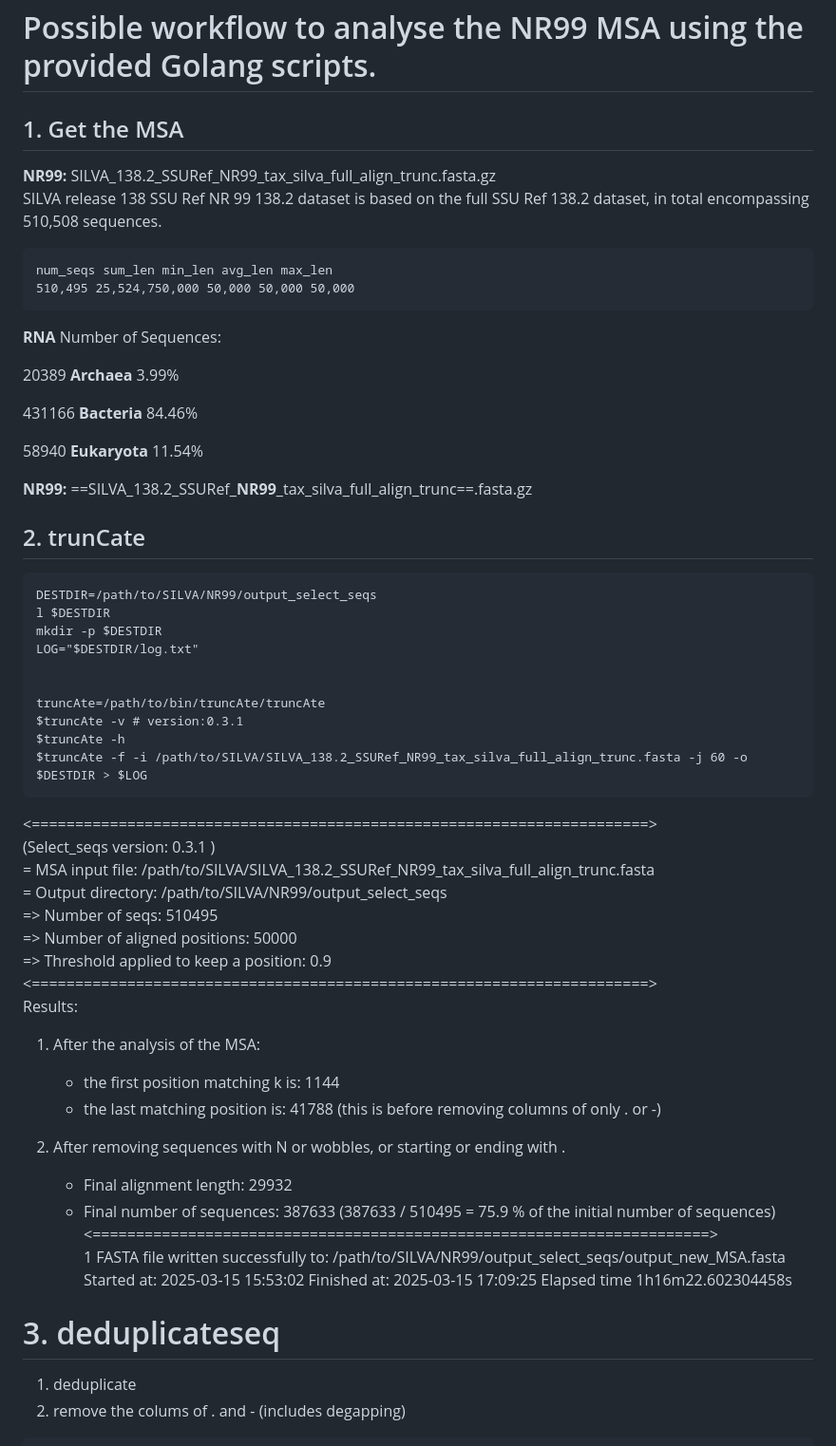
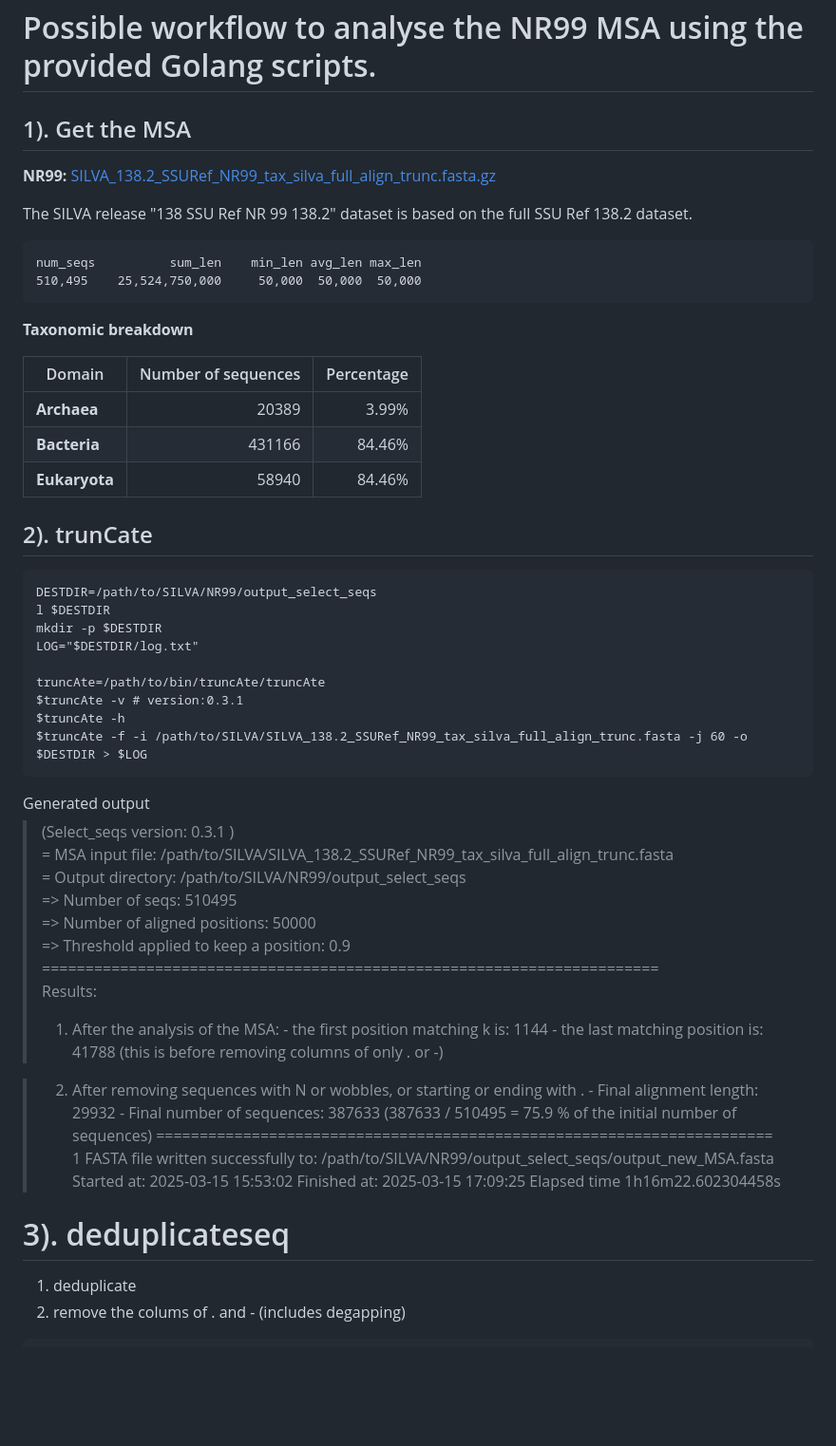
Before and after one commit to RametteLab/CAPASYDIS, a Markdown page: Golang/NR99 workflow.md, the part around the change. Shown at 95% size. GitHub-like rendering; blank space fills up the shorter version.

Commit message:
cleaning

````diff
--- a/Golang/NR99 workflow.md
+++ b/Golang/NR99 workflow.md
@@ -1,66 +1,69 @@
 # Possible workflow to analyse the NR99 MSA using the provided Golang scripts.
 
 
-## 1. Get the MSA
+## 1). Get the MSA
 
-**NR99:** SILVA_138.2_SSURef_NR99_tax_silva_full_align_trunc.fasta.gz
-SILVA release 138 SSU Ref NR 99 138.2 dataset is based on the full SSU Ref 138.2 dataset, in total encompassing 510,508 sequences.
+**NR99:**
+[SILVA_138.2_SSURef_NR99_tax_silva_full_align_trunc.fasta.gz](https://www.arb-silva.de/no_cache/download/archive/current/Exports/)
+
+The SILVA release "138 SSU Ref NR 99 138.2" dataset is based on the full SSU Ref 138.2 dataset.
+
 ```
-num_seqs sum_len min_len avg_len max_len
-510,495 25,524,750,000 50,000 50,000 50,000
+num_seqs          sum_len    min_len avg_len max_len
+510,495    25,524,750,000     50,000  50,000  50,000
 ```
 
-**RNA**
-Number of Sequences:
+**Taxonomic breakdown**
 
-20389 **Archaea** 3.99%
-
-431166 **Bacteria** 84.46%
-
-58940 **Eukaryota** 11.54%
+| Domain  | Number of sequences | Percentage |
+| ------------- |  ---: |  ---: |
+| **Archaea**   | 20389 |3.99%  |
+| **Bacteria**  | 431166  |84.46% |
+| **Eukaryota** | 58940  |84.46%  |
 
 
-**NR99:** ==SILVA_138.2_SSURef\_**NR99**\_tax_silva_full_align_trunc==.fasta.gz
 
-
-## 2. trunCate
+## 2). trunCate
 ```{sh}
 DESTDIR=/path/to/SILVA/NR99/output_select_seqs
 l $DESTDIR
 mkdir -p $DESTDIR
 LOG="$DESTDIR/log.txt"
 
-
 truncAte=/path/to/bin/truncAte/truncAte
 $truncAte -v # version:0.3.1
 $truncAte -h
 $truncAte -f -i /path/to/SILVA/SILVA_138.2_SSURef_NR99_tax_silva_full_align_trunc.fasta -j 60 -o $DESTDIR > $LOG
 ```
-<=======================================================================>
-(Select_seqs version:  0.3.1 )
+
+<output>
+<summary>Generated output</summary>
+
+ > (Select_seqs version:  0.3.1 )
 = MSA input file:                        /path/to/SILVA/SILVA_138.2_SSURef_NR99_tax_silva_full_align_trunc.fasta
 = Output directory:                      /path/to/SILVA/NR99/output_select_seqs
 => Number of seqs:                       510495
 => Number of aligned positions:          50000
 => Threshold applied to keep a position: 0.9
-<=======================================================================>
-Results:
-1) After the analysis of the MSA:
-    - the first position matching k is: 1144
-    - the last matching position is:    41788
-(this is before removing columns of only . or -)
+  =======================================================================
+> Results:
+>  1) After the analysis of the MSA:
+      - the first position matching k is: 1144
+      - the last matching position is:    41788
+  (this is before removing columns of only . or -)
 
-2) After removing sequences with N or wobbles, or starting or ending with .
-    - Final alignment length:            29932
-    - Final number of sequences:         387633
-(387633 / 510495 = 75.9 % of the initial number of sequences)
- <=======================================================================>
-1 FASTA file  written successfully to:  /path/to/SILVA/NR99/output_select_seqs/output_new_MSA.fasta
-Started at:  2025-03-15 15:53:02
-Finished at: 2025-03-15 17:09:25
-Elapsed time 1h16m22.602304458s
+>  2) After removing sequences with N or wobbles, or starting or ending with .
+      - Final alignment length:            29932
+      - Final number of sequences:         387633
+  (387633 / 510495 = 75.9 % of the initial number of sequences)
+  =======================================================================
+  1 FASTA file  written successfully to:  /path/to/SILVA/NR99/output_select_seqs/output_new_MSA.fasta
+  Started at:  2025-03-15 15:53:02
+  Finished at: 2025-03-15 17:09:25
+  Elapsed time 1h16m22.602304458s
+</output>
 
-# 3. deduplicateseq
+# 3). deduplicateseq
 1) deduplicate
 2) remove the colums of . and - (includes degapping)
 ```{sh}
````
